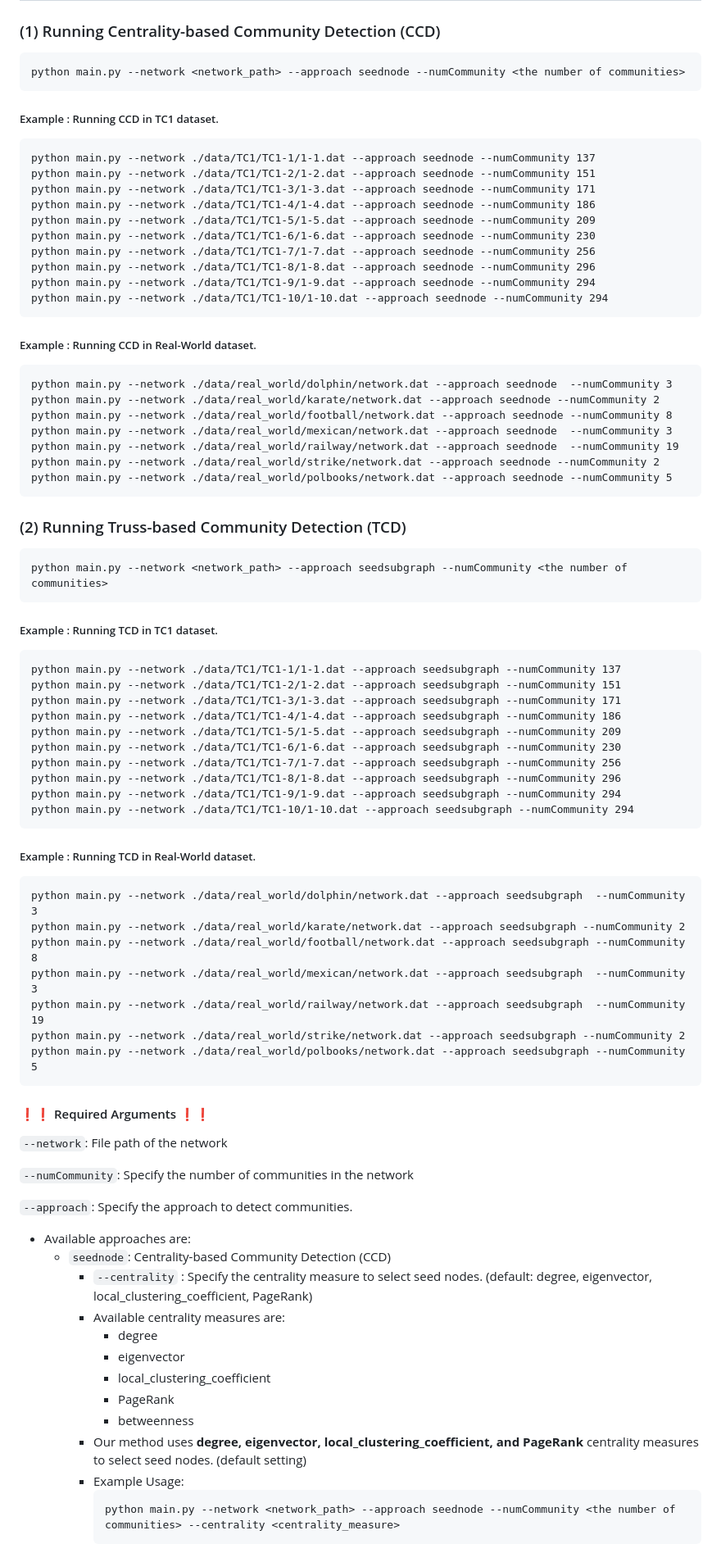
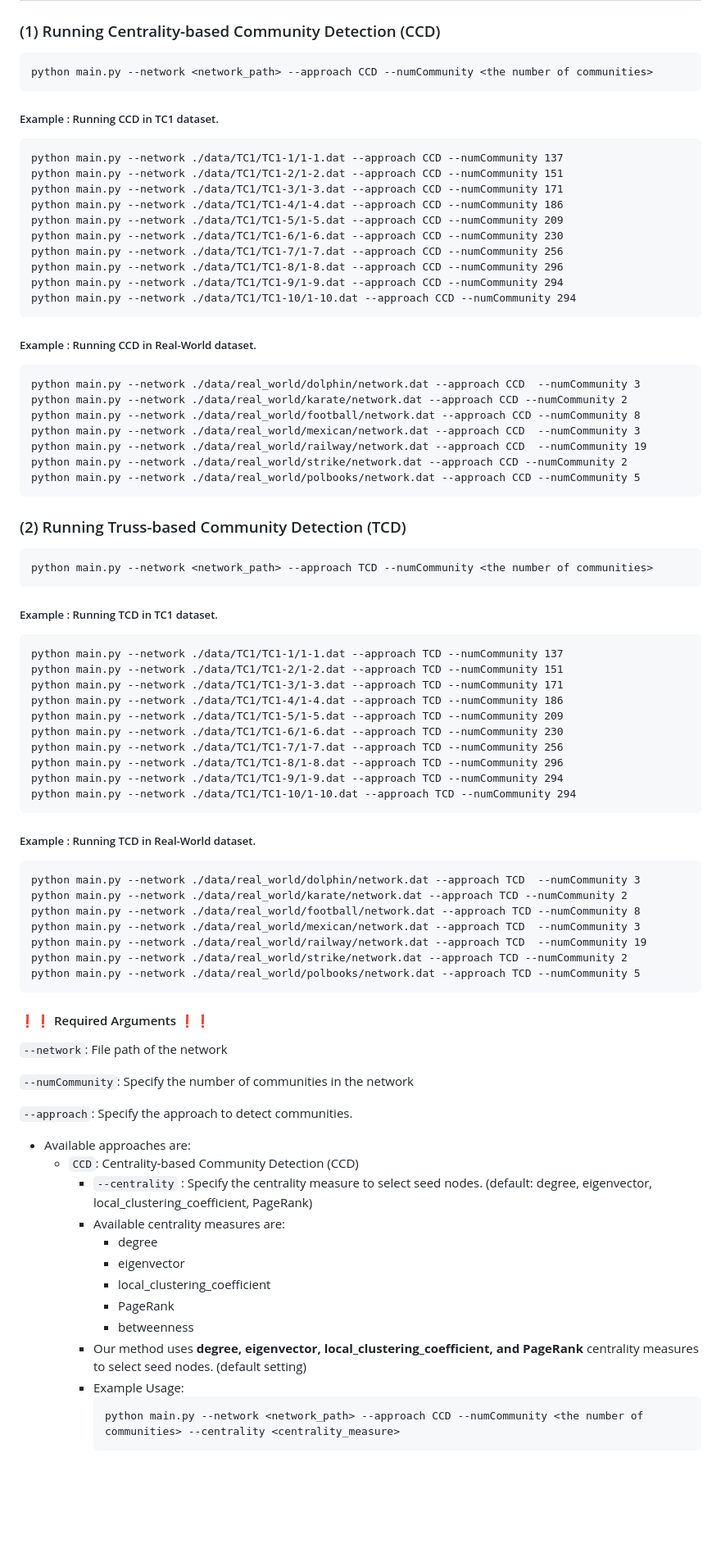
Before and after one commit to dahee-e/advancedDM, a Markdown page: README.md, the part around the change printed below. Shown: that part at 82% size. Drawn GitHub-style; blank space fills up the shorter version.

Commit message:
:memo: Update README.md

````diff
--- a/README.md
+++ b/README.md
@@ -75,62 +75,62 @@ cd estimate_cmty
 
 ### (1) Running Centrality-based Community Detection (CCD)
 ```
-python main.py --network <network_path> --approach seednode --numCommunity <the number of communities>
+python main.py --network <network_path> --approach CCD --numCommunity <the number of communities>
 ```
 
 ##### Example : Running CCD in TC1 dataset.
 ```
-python main.py --network ./data/TC1/TC1-1/1-1.dat --approach seednode --numCommunity 137
-python main.py --network ./data/TC1/TC1-2/1-2.dat --approach seednode --numCommunity 151
-python main.py --network ./data/TC1/TC1-3/1-3.dat --approach seednode --numCommunity 171
-python main.py --network ./data/TC1/TC1-4/1-4.dat --approach seednode --numCommunity 186
-python main.py --network ./data/TC1/TC1-5/1-5.dat --approach seednode --numCommunity 209
-python main.py --network ./data/TC1/TC1-6/1-6.dat --approach seednode --numCommunity 230
-python main.py --network ./data/TC1/TC1-7/1-7.dat --approach seednode --numCommunity 256
-python main.py --network ./data/TC1/TC1-8/1-8.dat --approach seednode --numCommunity 296
-python main.py --network ./data/TC1/TC1-9/1-9.dat --approach seednode --numCommunity 294
-python main.py --network ./data/TC1/TC1-10/1-10.dat --approach seednode --numCommunity 294
+python main.py --network ./data/TC1/TC1-1/1-1.dat --approach CCD --numCommunity 137
+python main.py --network ./data/TC1/TC1-2/1-2.dat --approach CCD --numCommunity 151
+python main.py --network ./data/TC1/TC1-3/1-3.dat --approach CCD --numCommunity 171
+python main.py --network ./data/TC1/TC1-4/1-4.dat --approach CCD --numCommunity 186
+python main.py --network ./data/TC1/TC1-5/1-5.dat --approach CCD --numCommunity 209
+python main.py --network ./data/TC1/TC1-6/1-6.dat --approach CCD --numCommunity 230
+python main.py --network ./data/TC1/TC1-7/1-7.dat --approach CCD --numCommunity 256
+python main.py --network ./data/TC1/TC1-8/1-8.dat --approach CCD --numCommunity 296
+python main.py --network ./data/TC1/TC1-9/1-9.dat --approach CCD --numCommunity 294
+python main.py --network ./data/TC1/TC1-10/1-10.dat --approach CCD --numCommunity 294
 ```
 
 ##### Example : Running CCD in Real-World dataset.
 ```
-python main.py --network ./data/real_world/dolphin/network.dat --approach seednode  --numCommunity 3
-python main.py --network ./data/real_world/karate/network.dat --approach seednode --numCommunity 2
-python main.py --network ./data/real_world/football/network.dat --approach seednode --numCommunity 8
-python main.py --network ./data/real_world/mexican/network.dat --approach seednode  --numCommunity 3
-python main.py --network ./data/real_world/railway/network.dat --approach seednode  --numCommunity 19
-python main.py --network ./data/real_world/strike/network.dat --approach seednode --numCommunity 2
-python main.py --network ./data/real_world/polbooks/network.dat --approach seednode --numCommunity 5
+python main.py --network ./data/real_world/dolphin/network.dat --approach CCD  --numCommunity 3
+python main.py --network ./data/real_world/karate/network.dat --approach CCD --numCommunity 2
+python main.py --network ./data/real_world/football/network.dat --approach CCD --numCommunity 8
+python main.py --network ./data/real_world/mexican/network.dat --approach CCD  --numCommunity 3
+python main.py --network ./data/real_world/railway/network.dat --approach CCD  --numCommunity 19
+python main.py --network ./data/real_world/strike/network.dat --approach CCD --numCommunity 2
+python main.py --network ./data/real_world/polbooks/network.dat --approach CCD --numCommunity 5
 ```
 
 ### (2) Running Truss-based Community Detection (TCD)
 ```
-python main.py --network <network_path> --approach seedsubgraph --numCommunity <the number of communities>
+python main.py --network <network_path> --approach TCD --numCommunity <the number of communities>
 ```
 
 ##### Example : Running TCD in TC1 dataset.
 ```
-python main.py --network ./data/TC1/TC1-1/1-1.dat --approach seedsubgraph --numCommunity 137
-python main.py --network ./data/TC1/TC1-2/1-2.dat --approach seedsubgraph --numCommunity 151
-python main.py --network ./data/TC1/TC1-3/1-3.dat --approach seedsubgraph --numCommunity 171
-python main.py --network ./data/TC1/TC1-4/1-4.dat --approach seedsubgraph --numCommunity 186
-python main.py --network ./data/TC1/TC1-5/1-5.dat --approach seedsubgraph --numCommunity 209
-python main.py --network ./data/TC1/TC1-6/1-6.dat --approach seedsubgraph --numCommunity 230
-python main.py --network ./data/TC1/TC1-7/1-7.dat --approach seedsubgraph --numCommunity 256
-python main.py --network ./data/TC1/TC1-8/1-8.dat --approach seedsubgraph --numCommunity 296
-python main.py --network ./data/TC1/TC1-9/1-9.dat --approach seedsubgraph --numCommunity 294
-python main.py --network ./data/TC1/TC1-10/1-10.dat --approach seedsubgraph --numCommunity 294
+python main.py --network ./data/TC1/TC1-1/1-1.dat --approach TCD --numCommunity 137
+python main.py --network ./data/TC1/TC1-2/1-2.dat --approach TCD --numCommunity 151
+python main.py --network ./data/TC1/TC1-3/1-3.dat --approach TCD --numCommunity 171
+python main.py --network ./data/TC1/TC1-4/1-4.dat --approach TCD --numCommunity 186
+python main.py --network ./data/TC1/TC1-5/1-5.dat --approach TCD --numCommunity 209
+python main.py --network ./data/TC1/TC1-6/1-6.dat --approach TCD --numCommunity 230
+python main.py --network ./data/TC1/TC1-7/1-7.dat --approach TCD --numCommunity 256
+python main.py --network ./data/TC1/TC1-8/1-8.dat --approach TCD --numCommunity 296
+python main.py --network ./data/TC1/TC1-9/1-9.dat --approach TCD --numCommunity 294
+python main.py --network ./data/TC1/TC1-10/1-10.dat --approach TCD --numCommunity 294
 ```
 
 ##### Example : Running TCD in Real-World dataset.
 ```
-python main.py --network ./data/real_world/dolphin/network.dat --approach seedsubgraph  --numCommunity 3
-python main.py --network ./data/real_world/karate/network.dat --approach seedsubgraph --numCommunity 2
-python main.py --network ./data/real_world/football/network.dat --approach seedsubgraph --numCommunity 8
-python main.py --network ./data/real_world/mexican/network.dat --approach seedsubgraph  --numCommunity 3
-python main.py --network ./data/real_world/railway/network.dat --approach seedsubgraph  --numCommunity 19
-python main.py --network ./data/real_world/strike/network.dat --approach seedsubgraph --numCommunity 2
-python main.py --network ./data/real_world/polbooks/network.dat --approach seedsubgraph --numCommunity 5
+python main.py --network ./data/real_world/dolphin/network.dat --approach TCD  --numCommunity 3
+python main.py --network ./data/real_world/karate/network.dat --approach TCD --numCommunity 2
+python main.py --network ./data/real_world/football/network.dat --approach TCD --numCommunity 8
+python main.py --network ./data/real_world/mexican/network.dat --approach TCD  --numCommunity 3
+python main.py --network ./data/real_world/railway/network.dat --approach TCD  --numCommunity 19
+python main.py --network ./data/real_world/strike/network.dat --approach TCD --numCommunity 2
+python main.py --network ./data/real_world/polbooks/network.dat --approach TCD --numCommunity 5
 ```
 
 
@@ -142,7 +142,7 @@ python main.py --network ./data/real_world/polbooks/network.dat --approach seeds
 
 ```--approach```: Specify the approach to detect communities.
 - Available approaches are:
-  - ```seednode```: Centrality-based Community Detection (CCD)
+  - ```CCD```: Centrality-based Community Detection (CCD)
       - ```--centrality``` : Specify the centrality measure to select seed nodes. (default: degree, eigenvector, local_clustering_coefficient, PageRank)
       - Available centrality measures are:
           - degree
@@ -153,5 +153,5 @@ python main.py --network ./data/real_world/polbooks/network.dat --approach seeds
       - Our method uses **degree, eigenvector, local_clustering_coefficient, and PageRank** centrality measures to select seed nodes. (default setting)
       - Example Usage:
         ```
-        python main.py --network <network_path> --approach seednode --numCommunity <the number of communities> --centrality <centrality_measure>
+        python main.py --network <network_path> --approach CCD --numCommunity <the number of communities> --centrality <centrality_measure>
         ```
````
Also changed, not shown: other parts of README.md (+1 -1 lines).
